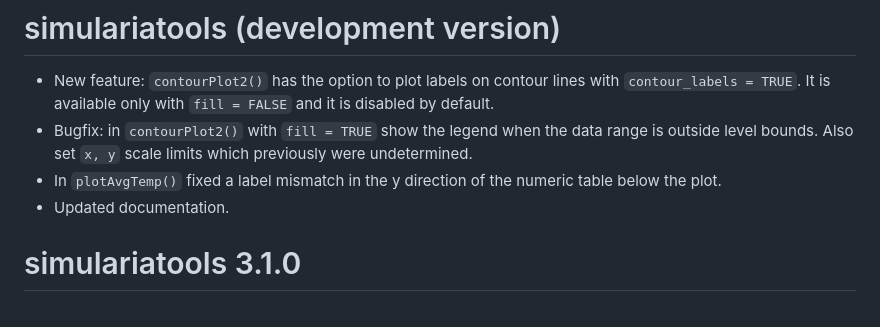
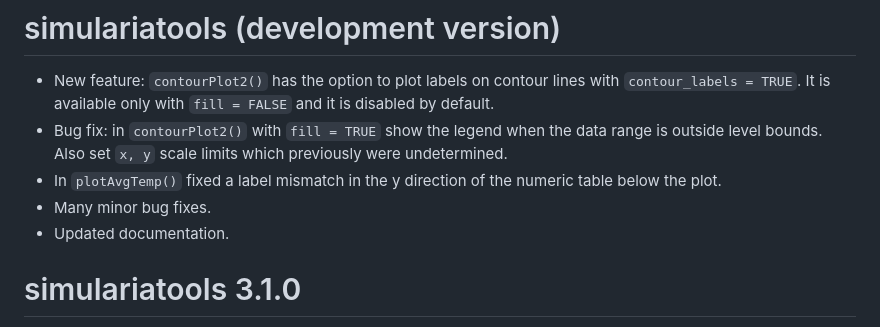
Before and after one commit to Simularia/simulariatools, a Markdown page: NEWS.md, the part around the change. GitHub-like rendering.

Commit message:
Update changelog

```diff
--- a/NEWS.md
+++ b/NEWS.md
@@ -3,11 +3,12 @@
 - New feature: `contourPlot2()` has the option to plot labels on contour lines
   with `contour_labels = TRUE`. It is available only with `fill = FALSE`
   and it is disabled by default.
-- Bugfix: in `contourPlot2()` with `fill = TRUE` show the legend when the data
+- Bug fix: in `contourPlot2()` with `fill = TRUE` show the legend when the data
   range is outside level bounds. Also set `x, y` scale limits which previously
   were undetermined.
 - In `plotAvgTemp()` fixed a label mismatch in the y direction of the numeric
   table below the plot.
+- Many minor bug fixes.
 - Updated documentation.
 
 
```
